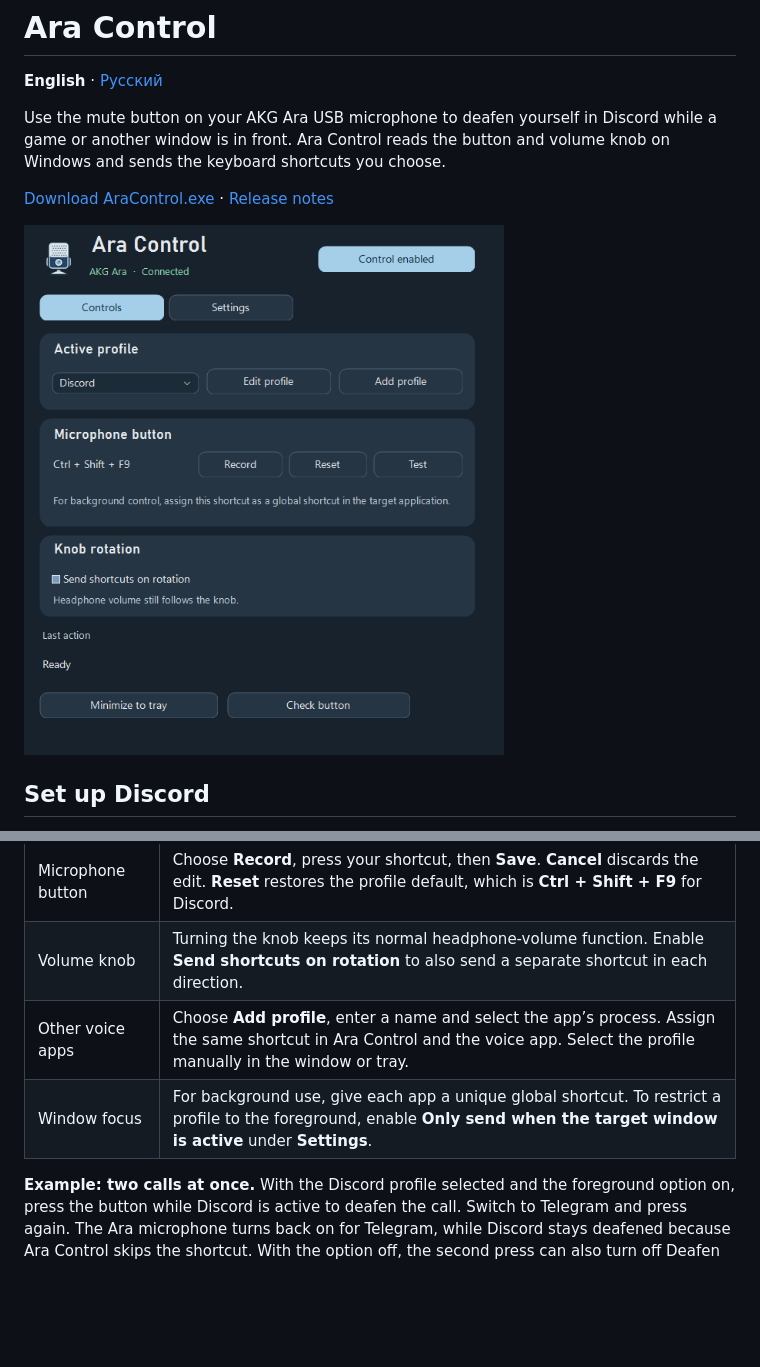
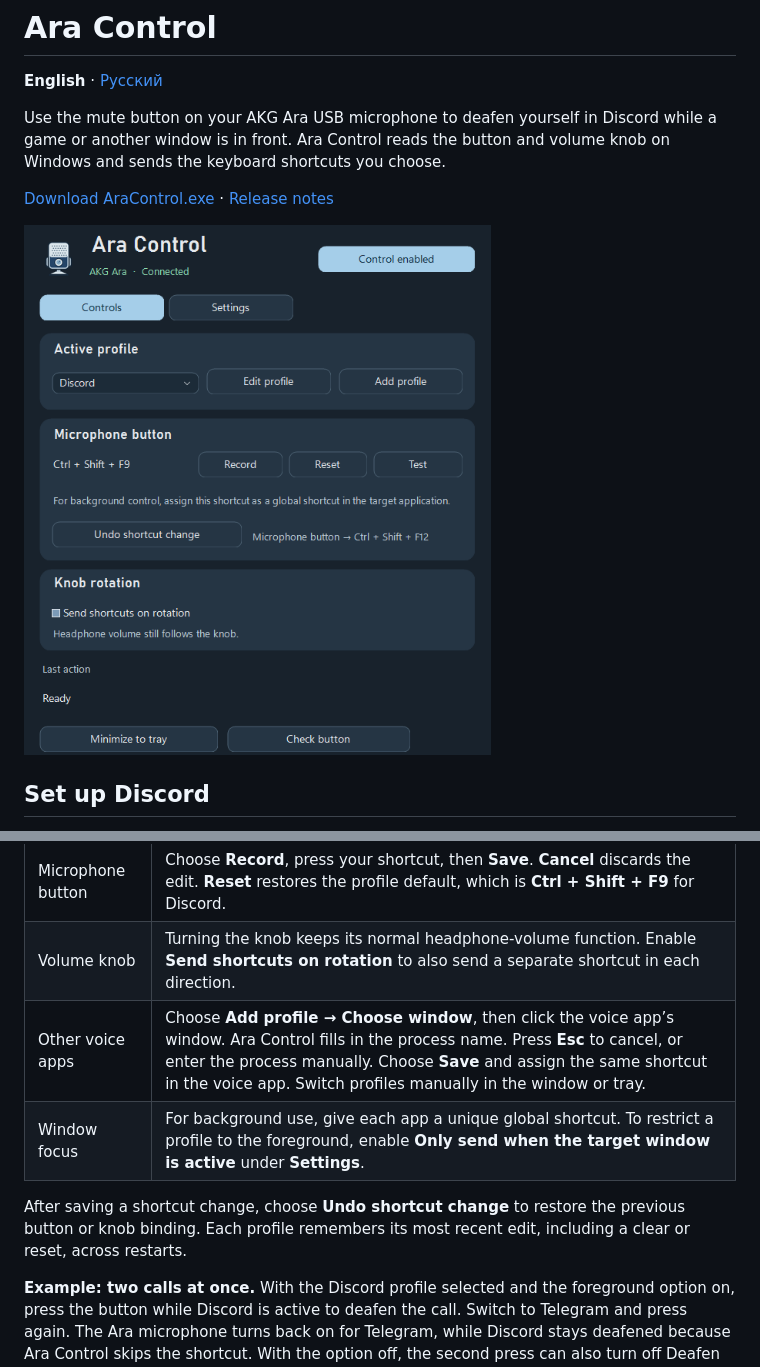
Before and after one commit to WasyaPetechkin/ara-control, a Markdown page: README.md, 2 parts joined by grey strips. Rendered like a GitHub page; pictures changed too: docs/images/controls.png; blank space fills up the shorter version.

Commit message:
Pick profile processes by window and undo the last shortcut change

```diff
--- a/README.md
+++ b/README.md
@@ -29,8 +29,10 @@ To reopen the window, double-click the microphone icon in the notification area
 | --- | --- |
 | Microphone button | Choose **Record**, press your shortcut, then **Save**. **Cancel** discards the edit. **Reset** restores the profile default, which is **Ctrl + Shift + F9** for Discord. |
 | Volume knob | Turning the knob keeps its normal headphone-volume function. Enable **Send shortcuts on rotation** to also send a separate shortcut in each direction. |
-| Other voice apps | Choose **Add profile**, enter a name and select the app’s process. Assign the same shortcut in Ara Control and the voice app. Select the profile manually in the window or tray. |
+| Other voice apps | Choose **Add profile → Choose window**, then click the voice app’s window. Ara Control fills in the process name. Press **Esc** to cancel, or enter the process manually. Choose **Save** and assign the same shortcut in the voice app. Switch profiles manually in the window or tray. |
 | Window focus | For background use, give each app a unique global shortcut. To restrict a profile to the foreground, enable **Only send when the target window is active** under **Settings**. |
+
+After saving a shortcut change, choose **Undo shortcut change** to restore the previous button or knob binding. Each profile remembers its most recent edit, including a clear or reset, across restarts.
 
 **Example: two calls at once.** With the Discord profile selected and the foreground option on, press the button while Discord is active to deafen the call. Switch to Telegram and press again. The Ara microphone turns back on for Telegram, while Discord stays deafened because Ara Control skips the shortcut. With the option off, the second press can also turn off Deafen in Discord. The physical button always toggles the microphone itself, regardless of which profile you select.
 
```
Also changed, not shown: README.ru.md (+3 -1 lines), docs/images/controls-ru.png, 6 other files.
